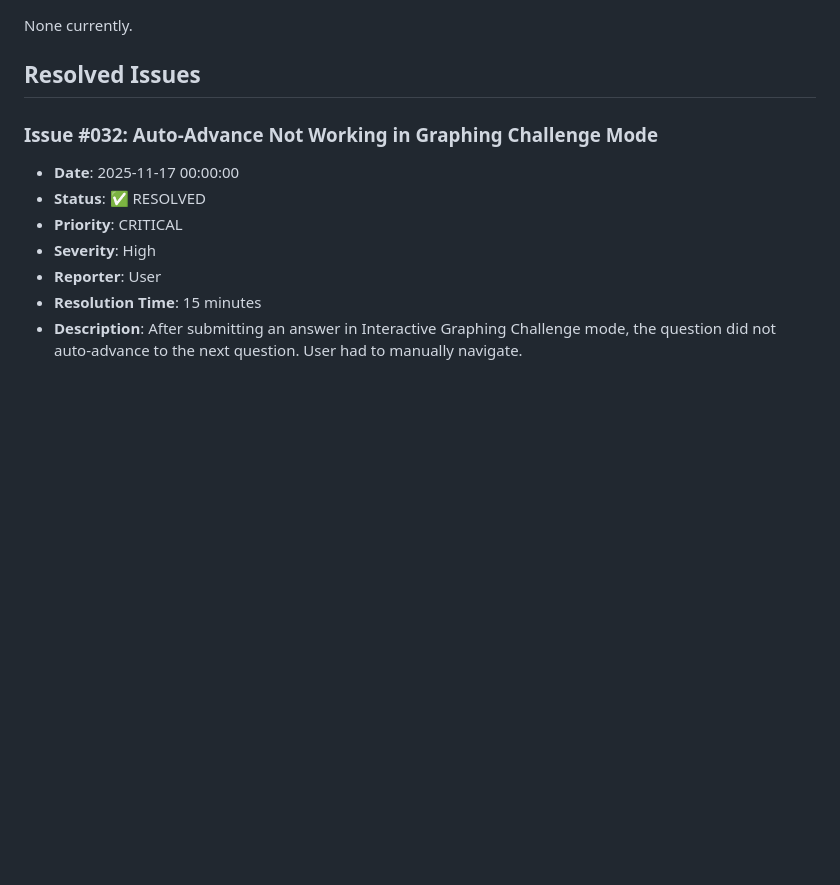
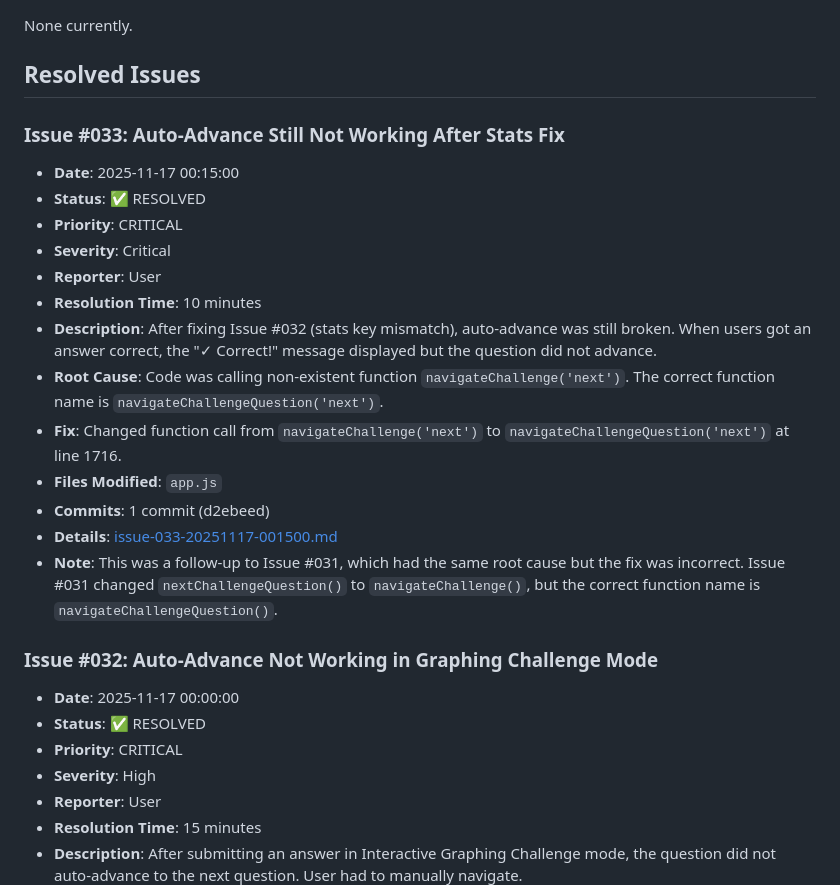
Before and after one commit to Joel-5234/Joel-math-games, a Markdown page: docs/issues/issues-index.md, the part around one of its changes. GitHub-like rendering; blank space fills up the shorter version.

```diff
--- a/docs/issues/issues-index.md
+++ b/docs/issues/issues-index.md
@@ -7,6 +7,21 @@ This file tracks all issues reported and resolved for the St. Benedict's Prep -
 None currently.
 
 ## Resolved Issues
+
+### Issue #033: Auto-Advance Still Not Working After Stats Fix
+- **Date**: 2025-11-17 00:15:00
+- **Status**: ✅ RESOLVED
+- **Priority**: CRITICAL
+- **Severity**: Critical
+- **Reporter**: User
+- **Resolution Time**: 10 minutes
+- **Description**: After fixing Issue #032 (stats key mismatch), auto-advance was still broken. When users got an answer correct, the "✓ Correct!" message displayed but the question did not advance.
+- **Root Cause**: Code was calling non-existent function `navigateChallenge('next')`. The correct function name is `navigateChallengeQuestion('next')`.
+- **Fix**: Changed function call from `navigateChallenge('next')` to `navigateChallengeQuestion('next')` at line 1716.
+- **Files Modified**: `app.js`
+- **Commits**: 1 commit (d2ebeed)
+- **Details**: [issue-033-20251117-001500.md](./issue-033-20251117-001500.md)
+- **Note**: This was a follow-up to Issue #031, which had the same root cause but the fix was incorrect. Issue #031 changed `nextChallengeQuestion()` to `navigateChallenge()`, but the correct function name is `navigateChallengeQuestion()`.
 
 ### Issue #032: Auto-Advance Not Working in Graphing Challenge Mode
 - **Date**: 2025-11-17 00:00:00
```
Also changed, not shown: other parts of docs/issues/issues-index.md (+2 -2 lines), docs/issues/issue-033-20251117-001500.md (added, +308 -0 lines).
